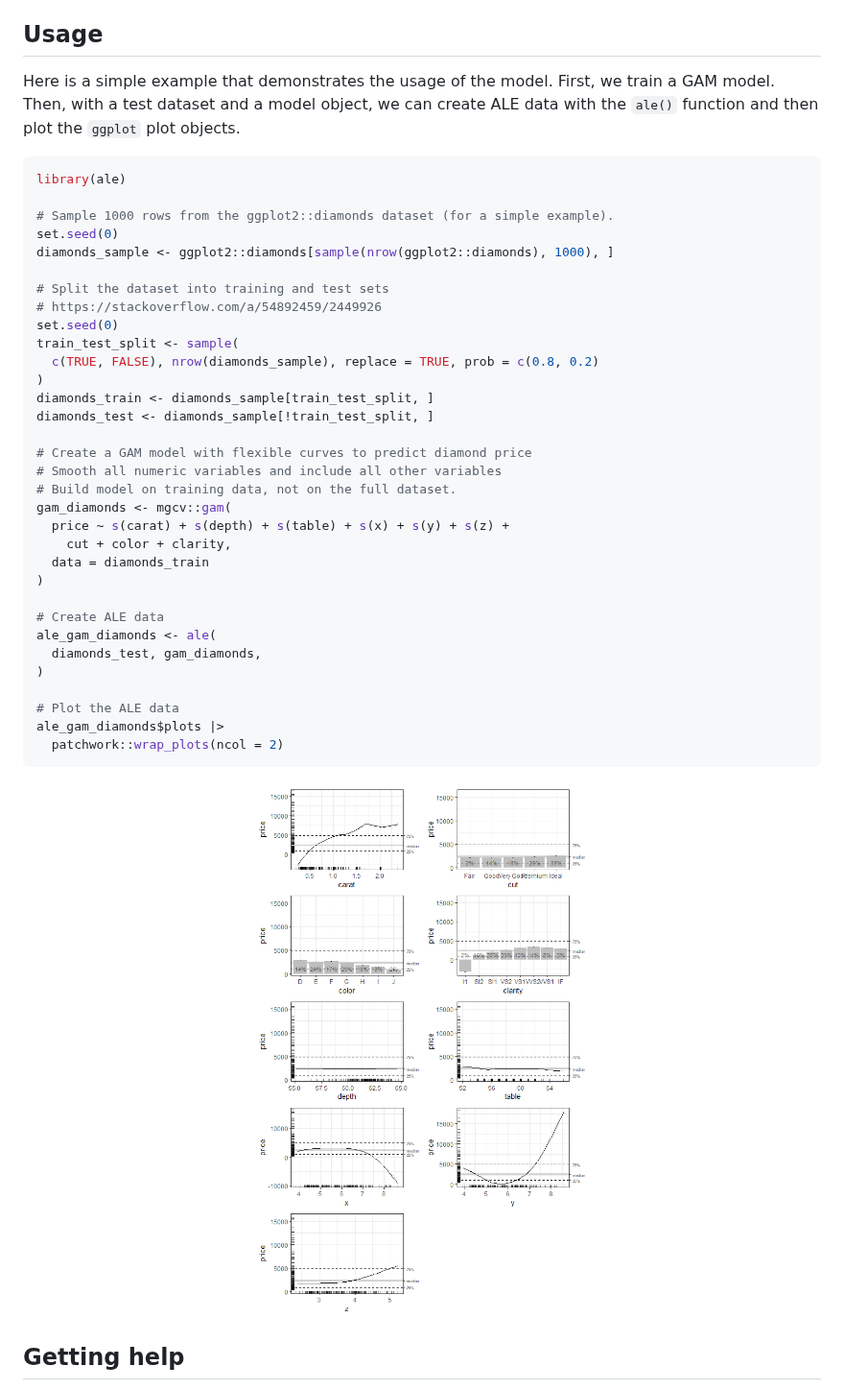
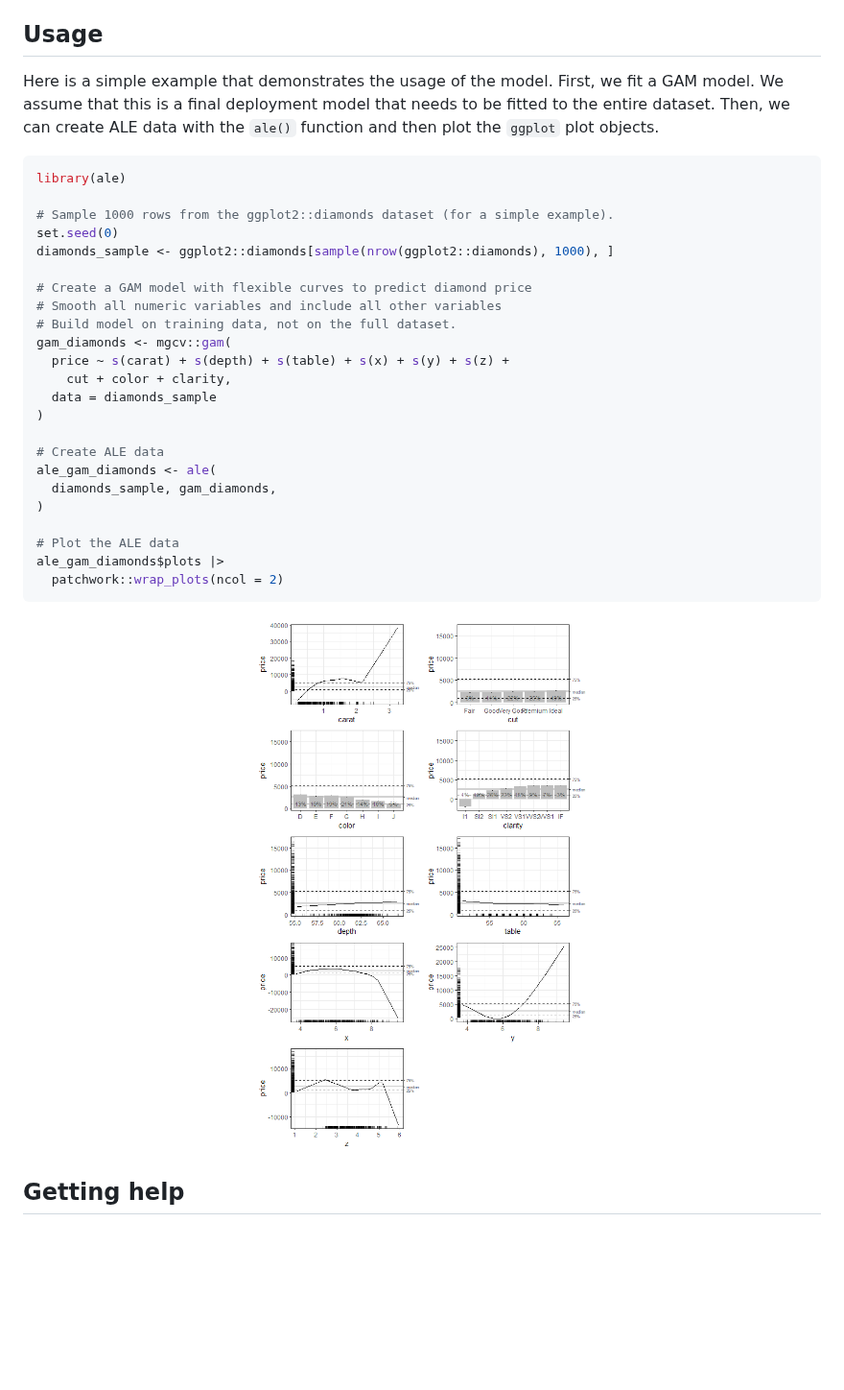
Before and after one commit to tripartio/ale, a Markdown page: README.md, the part around the change. Shown at 96% size. Drawn GitHub-style; pictures changed too: man/figures/README-gam-and-ale-1.png; blank space fills up the shorter version.

Commit message:
Change ALE calculation to full dataset instead of just test data

````diff
--- a/README.md
+++ b/README.md
@@ -101,9 +101,10 @@ see how to configure this permanently, see `help(ale)`.
 ## Usage
 
 Here is a simple example that demonstrates the usage of the model.
-First, we train a GAM model. Then, with a test dataset and a model
-object, we can create ALE data with the `ale()` function and then plot
-the `ggplot` plot objects.
+First, we fit a GAM model. We assume that this is a final deployment
+model that needs to be fitted to the entire dataset. Then, we can create
+ALE data with the `ale()` function and then plot the `ggplot` plot
+objects.
 
 ``` r
 library(ale)
@@ -112,27 +113,18 @@ library(ale)
 set.seed(0)
 diamonds_sample <- ggplot2::diamonds[sample(nrow(ggplot2::diamonds), 1000), ]
 
-# Split the dataset into training and test sets
-# https://stackoverflow.com/a/54892459/2449926
-set.seed(0)
-train_test_split <- sample(
-  c(TRUE, FALSE), nrow(diamonds_sample), replace = TRUE, prob = c(0.8, 0.2)
-)
-diamonds_train <- diamonds_sample[train_test_split, ]
-diamonds_test <- diamonds_sample[!train_test_split, ]
-
 # Create a GAM model with flexible curves to predict diamond price
 # Smooth all numeric variables and include all other variables
 # Build model on training data, not on the full dataset.
 gam_diamonds <- mgcv::gam(
   price ~ s(carat) + s(depth) + s(table) + s(x) + s(y) + s(z) +
     cut + color + clarity,
-  data = diamonds_train
+  data = diamonds_sample
 )
 
 # Create ALE data
 ale_gam_diamonds <- ale(
-  diamonds_test, gam_diamonds,
+  diamonds_sample, gam_diamonds,
 )
 
 # Plot the ALE data
````
Also changed, not shown: 12 other files.
